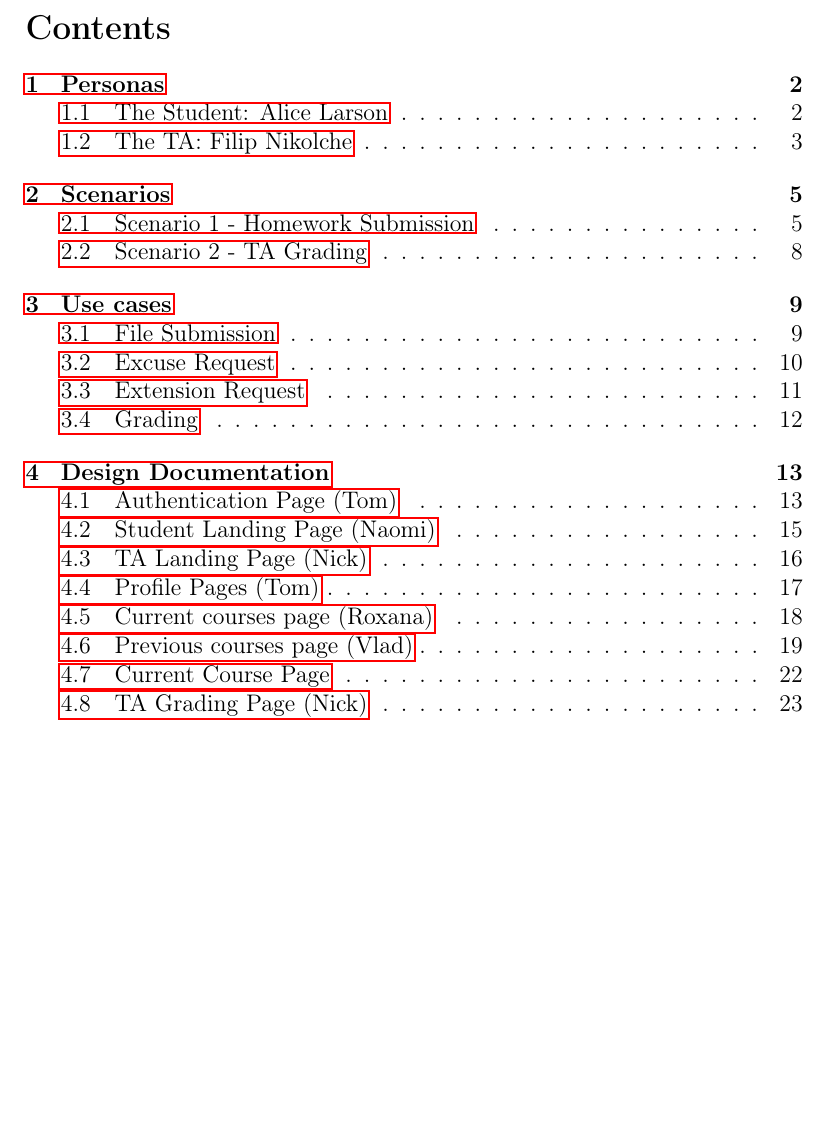
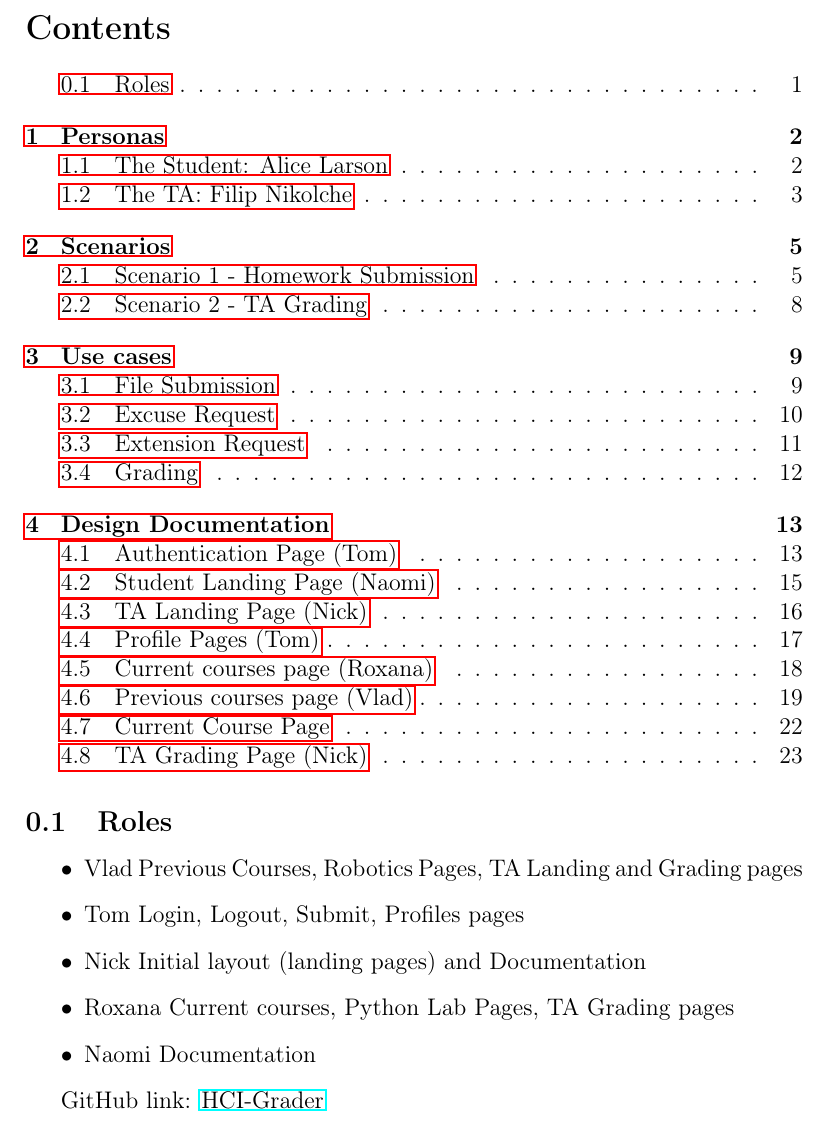
Before and after one commit to tkw1536/HCI_Grader, a LaTeX document (docs/main.tex, which reads docs/designdocs/roles.tex): part of page 2 of 25, cut so that both start at the same text, the shorter picture padded with empty space. Compiled offline with pdfLaTeX.

Commit message:
Roles.
Signed-off-by: Roxana Nadrag <roxana.ndg@gmail.com>

```diff
--- /dev/null
+++ b/docs/designdocs/roles.tex
@@ -0,0 +1,12 @@
+\subsection{Roles}
+
+
+\begin{itemize}
+  \item {Vlad} Previous Courses, Robotics Pages, TA Landing and Grading pages
+  \item {Tom} Login, Logout, Submit, Profiles pages
+  \item {Nick} Initial layout (landing pages) and Documentation
+  \item {Roxana} Current courses, Python Lab Pages, TA Grading pages
+  \item{Naomi} Documentation
+\end{itemize}
+
+GitHub link: \href{https://github.com/tkw1536/HCI_Grader}{HCI-Grader}
--- a/docs/main.tex
+++ b/docs/main.tex
@@ -43,6 +43,7 @@ Tom Wiesing
 
 \tableofcontents
 
+\input{designdocs/roles.tex}
 %%%%%%%%%%%%%%%%%%%%%%%%%%%%%%%%%%%%%%%%%%%%%%%%%%%%%%%%%%%%%%%%%%%%%%%%%%%
 \newpage
 
```
Also changed, not shown: docs/main.tex (1 more changed lines).
